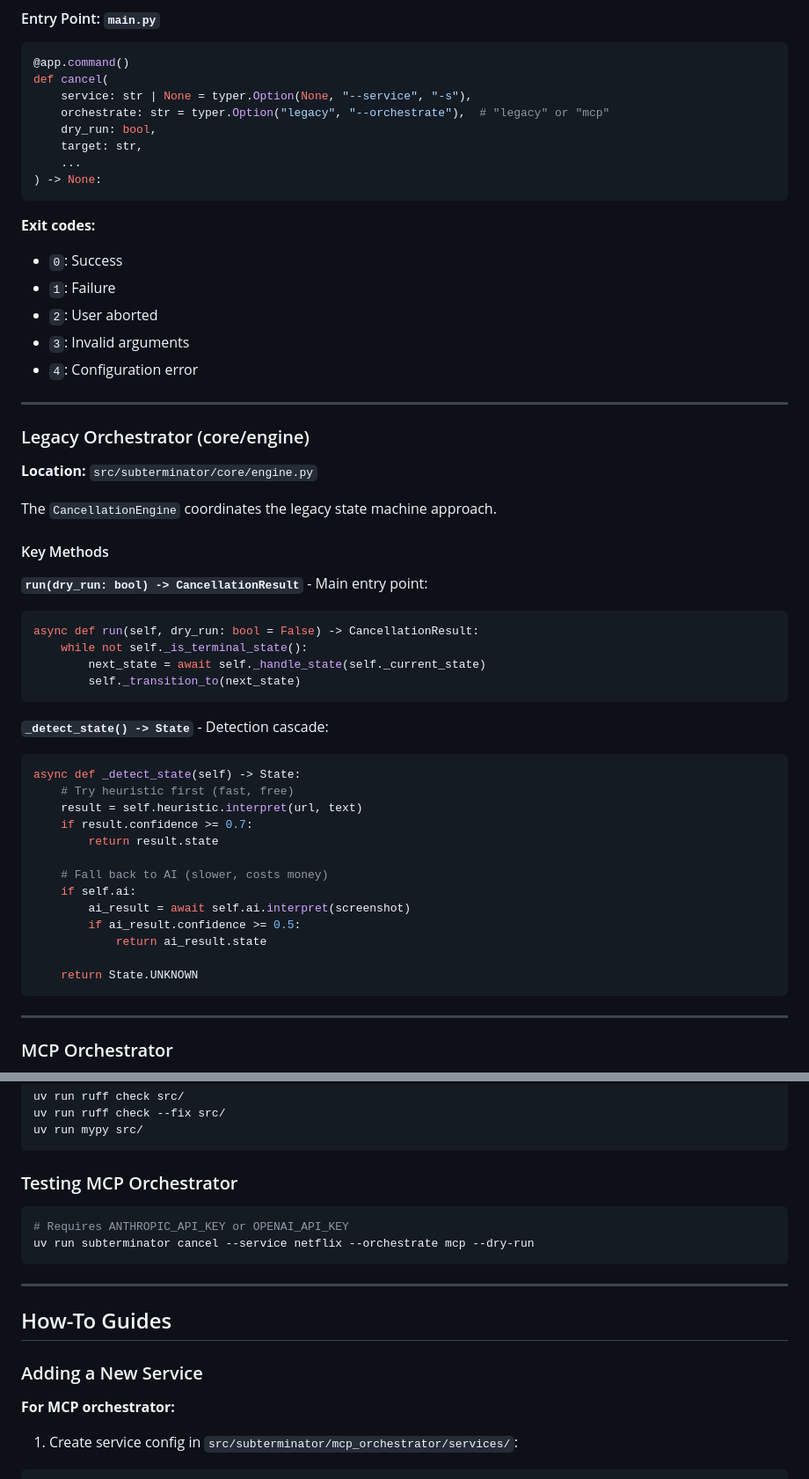
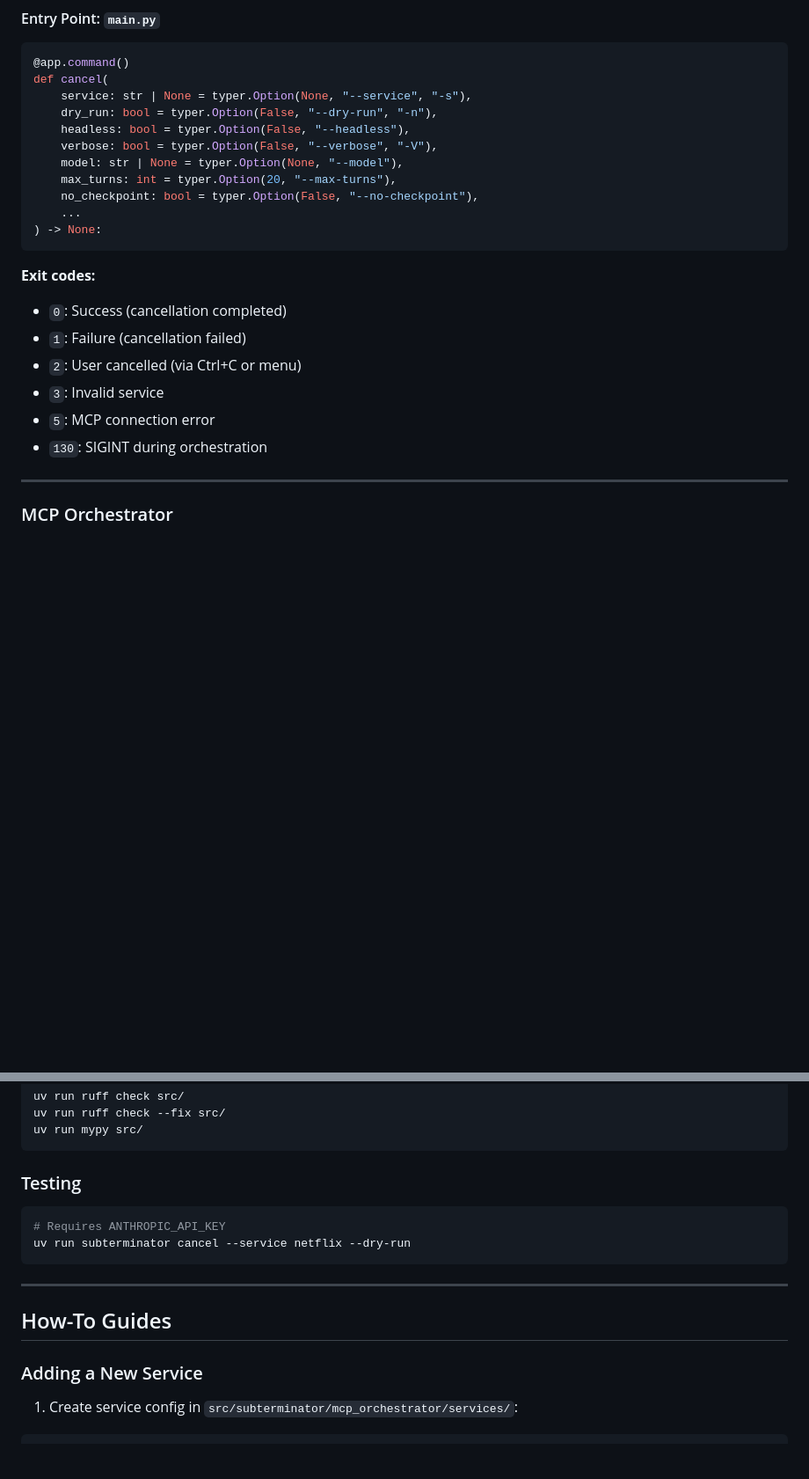
Before and after one commit to clthuang/vici_assessment, a Markdown page: README_FOR_DEV.md, 2 parts joined by grey strips. Shown at 88% size. Rendered like a GitHub page; blank space fills up the shorter version.

````diff
--- a/README_FOR_DEV.md
+++ b/README_FOR_DEV.md
@@ -99,56 +87,23 @@ The CLI layer handles user interaction using the [Typer](https://typer.tiangolo.
 @app.command()
 def cancel(
     service: str | None = typer.Option(None, "--service", "-s"),
-    orchestrate: str = typer.Option("legacy", "--orchestrate"),  # "legacy" or "mcp"
-    dry_run: bool,
-    target: str,
+    dry_run: bool = typer.Option(False, "--dry-run", "-n"),
+    headless: bool = typer.Option(False, "--headless"),
+    verbose: bool = typer.Option(False, "--verbose", "-V"),
+    model: str | None = typer.Option(None, "--model"),
+    max_turns: int = typer.Option(20, "--max-turns"),
+    no_checkpoint: bool = typer.Option(False, "--no-checkpoint"),
     ...
 ) -> None:
 ```
 
 **Exit codes:**
-- `0`: Success
-- `1`: Failure
-- `2`: User aborted
-- `3`: Invalid arguments
-- `4`: Configuration error
-
----
-
-### Legacy Orchestrator (core/engine)
-
-**Location:** `src/subterminator/core/engine.py`
-
-The `CancellationEngine` coordinates the legacy state machine approach.
-
-#### Key Methods
-
-**`run(dry_run: bool) -> CancellationResult`** - Main entry point:
-
-```python
-async def run(self, dry_run: bool = False) -> CancellationResult:
-    while not self._is_terminal_state():
-        next_state = await self._handle_state(self._current_state)
-        self._transition_to(next_state)
-```
-
-**`_detect_state() -> State`** - Detection cascade:
-
-```python
-async def _detect_state(self) -> State:
-    # Try heuristic first (fast, free)
-    result = self.heuristic.interpret(url, text)
-    if result.confidence >= 0.7:
-        return result.state
-
-    # Fall back to AI (slower, costs money)
-    if self.ai:
-        ai_result = await self.ai.interpret(screenshot)
-        if ai_result.confidence >= 0.5:
-            return ai_result.state
-
-    return State.UNKNOWN
-```
+- `0`: Success (cancellation completed)
+- `1`: Failure (cancellation failed)
+- `2`: User cancelled (via Ctrl+C or menu)
+- `3`: Invalid service
+- `5`: MCP connection error
+- `130`: SIGINT during orchestration
 
 ---
 
@@ -373,11 +299,11 @@ uv run ruff check --fix src/
 uv run mypy src/
 ```
 
-### Testing MCP Orchestrator
+### Testing
 
 ```bash
-# Requires ANTHROPIC_API_KEY or OPENAI_API_KEY
-uv run subterminator cancel --service netflix --orchestrate mcp --dry-run
+# Requires ANTHROPIC_API_KEY
+uv run subterminator cancel --service netflix --dry-run
 ```
 
 ---
@@ -385,8 +311,6 @@ uv run subterminator cancel --service netflix --orchestrate mcp --dry-run
 ## How-To Guides
 
 ### Adding a New Service
-
-**For MCP orchestrator:**
 
 1. Create service config in `src/subterminator/mcp_orchestrator/services/`:
 
````
Also changed, not shown: other parts of README_FOR_DEV.md (+38 -96 lines), README.md (+17 -21 lines), docs/architecture.md (+21 -32 lines).
